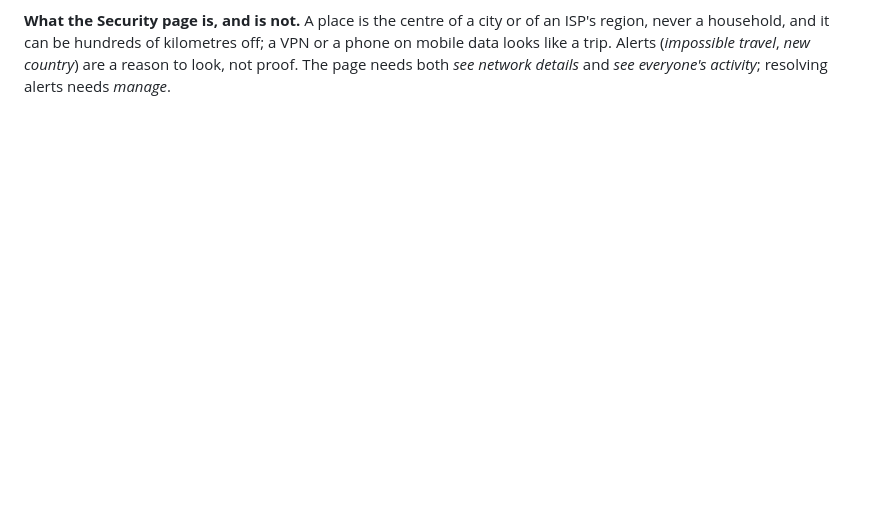
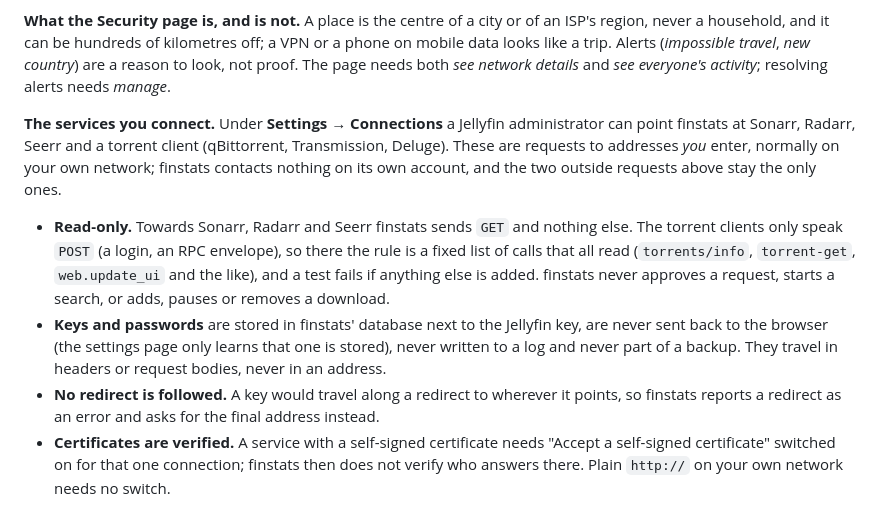
Before and after one commit to OlaYZen/finstats, a Markdown page: docs/security.md, the part around the change. Rendered like a GitHub page; blank space fills up the shorter version.

Commit message:
docs: the services you connect, and what finstats will never do to them
This is the first version in which finstats talks to anything but Jellyfin at an
address the owner enters, so the privacy statement says so: read-only, where
keys live, why no redirect is followed, and what the self-signed switch gives up.

```diff
--- a/docs/security.md
+++ b/docs/security.md
@@ -70,3 +70,16 @@ from outlines bundled with finstats; no map tiles or map service are involved, s
 **What the Security page is, and is not.** A place is the centre of a city or of an ISP's region, never a household, and it can be
 hundreds of kilometres off; a VPN or a phone on mobile data looks like a trip. Alerts (*impossible travel*, *new country*) are a
 reason to look, not proof. The page needs both *see network details* and *see everyone's activity*; resolving alerts needs *manage*.
+
+**The services you connect.** Under **Settings → Connections** a Jellyfin administrator can point finstats at Sonarr, Radarr, Seerr and a torrent
+client (qBittorrent, Transmission, Deluge). These are requests to addresses *you* enter, normally on your own network; finstats contacts nothing
+on its own account, and the two outside requests above stay the only ones.
+- **Read-only.** Towards Sonarr, Radarr and Seerr finstats sends `GET` and nothing else. The torrent clients only speak `POST` (a login, an RPC
+  envelope), so there the rule is a fixed list of calls that all read (`torrents/info`, `torrent-get`, `web.update_ui` and the like), and a test
+  fails if anything else is added. finstats never approves a request, starts a search, or adds, pauses or removes a download.
+- **Keys and passwords** are stored in finstats' database next to the Jellyfin key, are never sent back to the browser (the settings page only
+  learns that one is stored), never written to a log and never part of a backup. They travel in headers or request bodies, never in an address.
+- **No redirect is followed.** A key would travel along a redirect to wherever it points, so finstats reports a redirect as an error and asks for
+  the final address instead.
+- **Certificates are verified.** A service with a self-signed certificate needs "Accept a self-signed certificate" switched on for that one
+  connection; finstats then does not verify who answers there. Plain `http://` on your own network needs no switch.
```
Also changed, not shown: README.md (+5 -2 lines).
